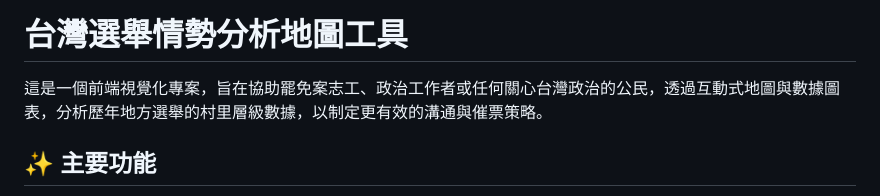
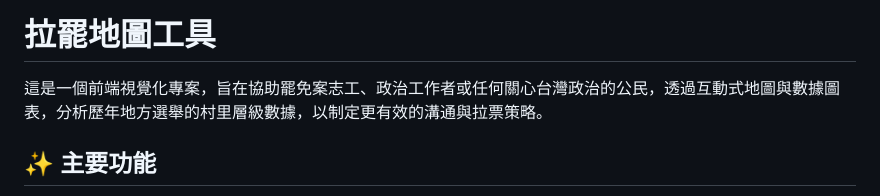
Before and after one commit to tienyuan-huang/dbm2025tw, a Markdown page: README.md, the part around the change. Drawn GitHub-style.

```diff
--- a/README.md
+++ b/README.md
@@ -1,6 +1,6 @@
-# 台灣選舉情勢分析地圖工具
+# 拉罷地圖工具
 
-這是一個前端視覺化專案，旨在協助罷免案志工、政治工作者或任何關心台灣政治的公民，透過互動式地圖與數據圖表，分析歷年地方選舉的村里層級數據，以制定更有效的溝通與催票策略。
+這是一個前端視覺化專案，旨在協助罷免案志工、政治工作者或任何關心台灣政治的公民，透過互動式地圖與數據圖表，分析歷年地方選舉的村里層級數據，以制定更有效的溝通與拉票策略。
 
 ## ✨ 主要功能
 
```
